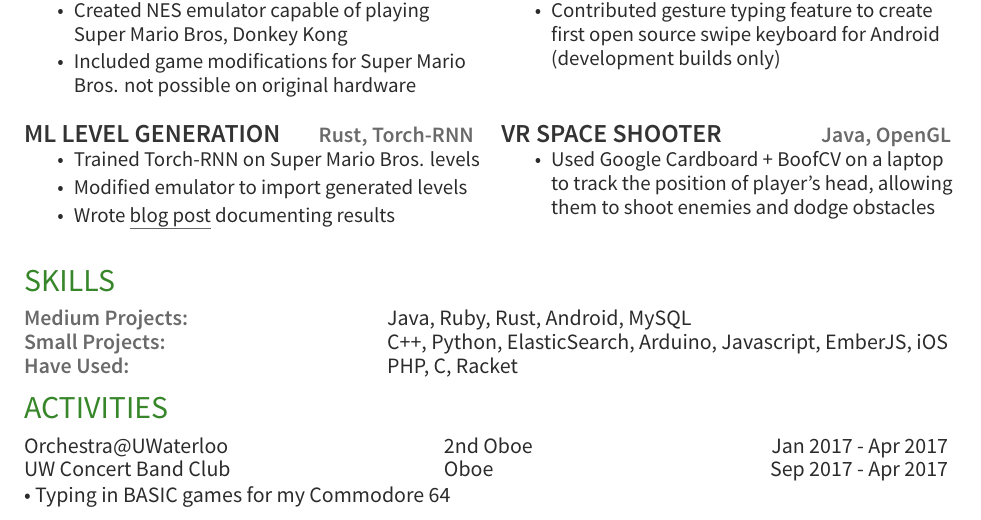
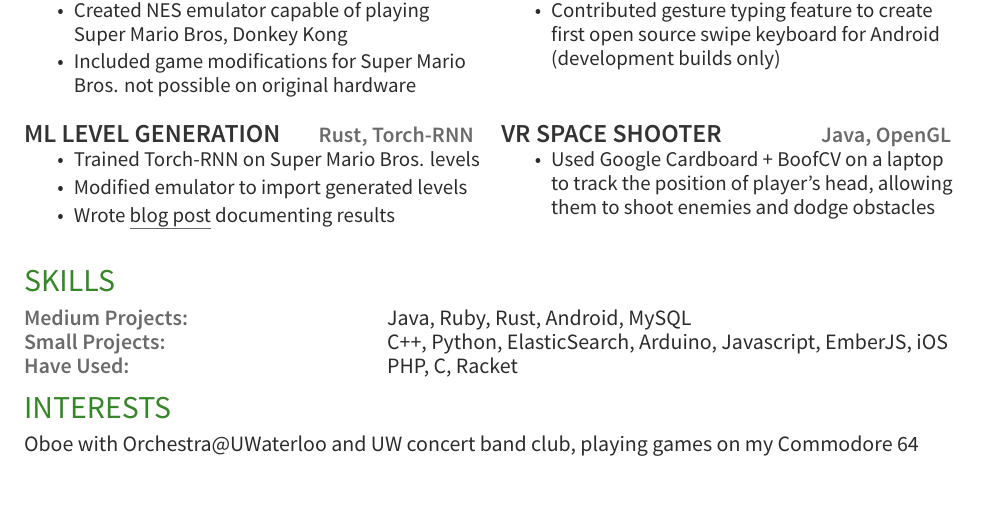
Before and after one commit to justinmichaud/justinmichaud.github.io, a LaTeX CV (resume2/resume.tex): part of the page, cut so that both start at the same text. Compiled offline with XeLaTeX.

Commit message:
update resume2

```diff
--- a/resume2/resume.tex
+++ b/resume2/resume.tex
@@ -91,11 +91,7 @@
 \location{Have Used:} & PHP, C, Racket \\
 \end{tabular*}
 
-\section{Activities}
-\begin{tabular*}{\textwidth}{@{}l@{\extracolsep{\fill}}lr}
-	Orchestra@UWaterloo & 2nd Oboe & Jan 2017 - Apr 2017\\
-	UW Concert Band Club & Oboe & Sep 2017 - Apr 2017\\
-\end{tabular*}
-\textbullet{} Typing in BASIC games for my Commodore 64\\
+\section{Interests}
+Oboe with Orchestra@UWaterloo and UW concert band club, playing games on my Commodore 64\\
 
 \end{document}  \documentclass[]{article}
```
Also changed, not shown: resume2/resume.pdf.
